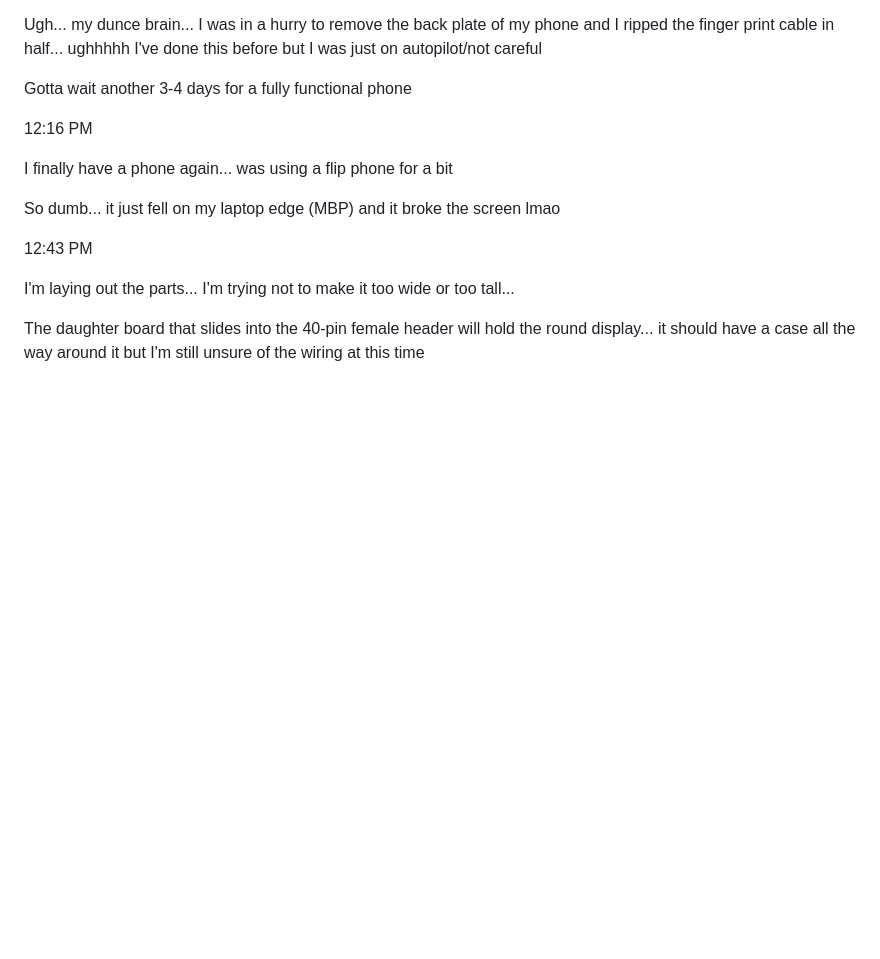
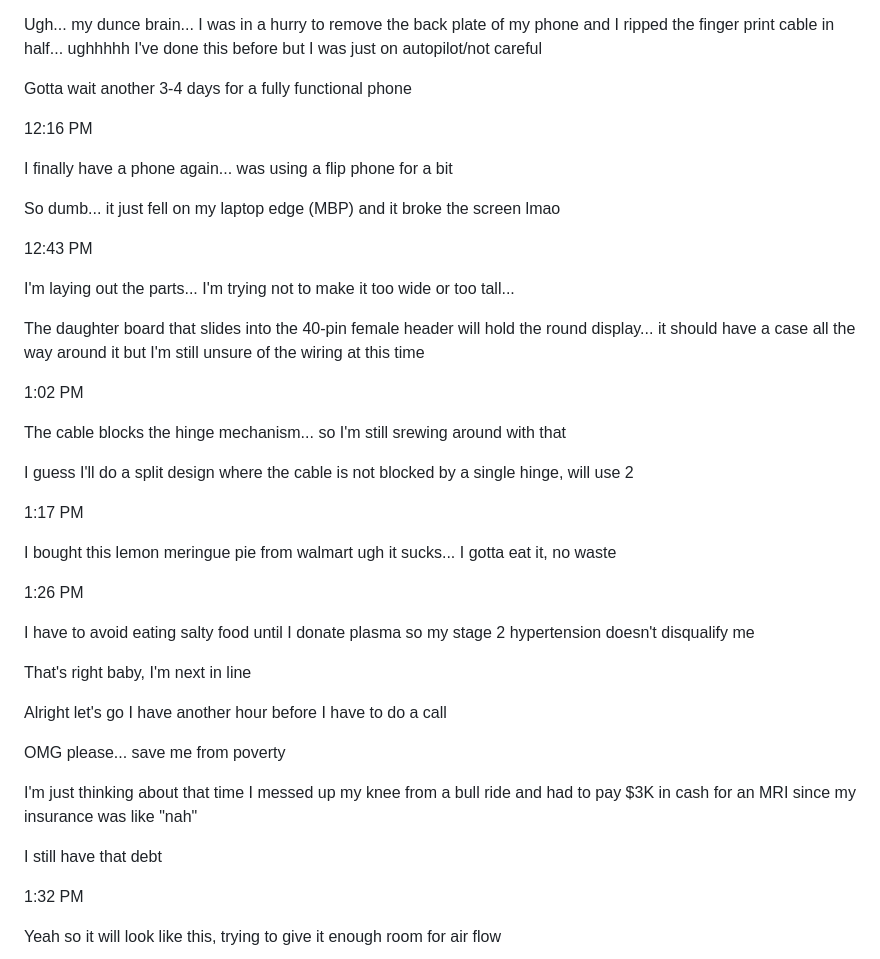
Before and after one commit to jdc-cunningham/ml-clip-cam, a Markdown page: DEVLOG.md, the part around the change printed below. Rendered like a GitHub page; blank space fills up the shorter version.

```diff
--- a/DEVLOG.md
+++ b/DEVLOG.md
@@ -60,3 +60,31 @@ I'm laying out the parts... I'm trying not to make it too wide or too tall...
 
 The daughter board that slides into the 40-pin female header will hold the round display... it should have a case all the way around it but I'm still unsure of the wiring at this time
 
+1:02 PM
+
+The cable blocks the hinge mechanism... so I'm still srewing around with that
+
+I guess I'll do a split design where the cable is not blocked by a single hinge, will use 2
+
+1:17 PM
+
+I bought this lemon meringue pie from walmart ugh it sucks... I gotta eat it, no waste
+
+1:26 PM
+
+I have to avoid eating salty food until I donate plasma so my stage 2 hypertension doesn't disqualify me
+
+That's right baby, I'm next in line
+
+Alright let's go I have another hour before I have to do a call
+
+OMG please... save me from poverty
+
+I'm just thinking about that time I messed up my knee from a bull ride and had to pay $3K in cash for an MRI since my insurance was like "nah"
+
+I still have that debt
+
+1:32 PM
+
+Yeah so it will look like this, trying to give it enough room for air flow
+
```
Also changed, not shown: other parts of DEVLOG.md (+18 -0 lines), devlog-images/stack.JPG (added), devlog-images/wind.JPG (added), 6 other files.
